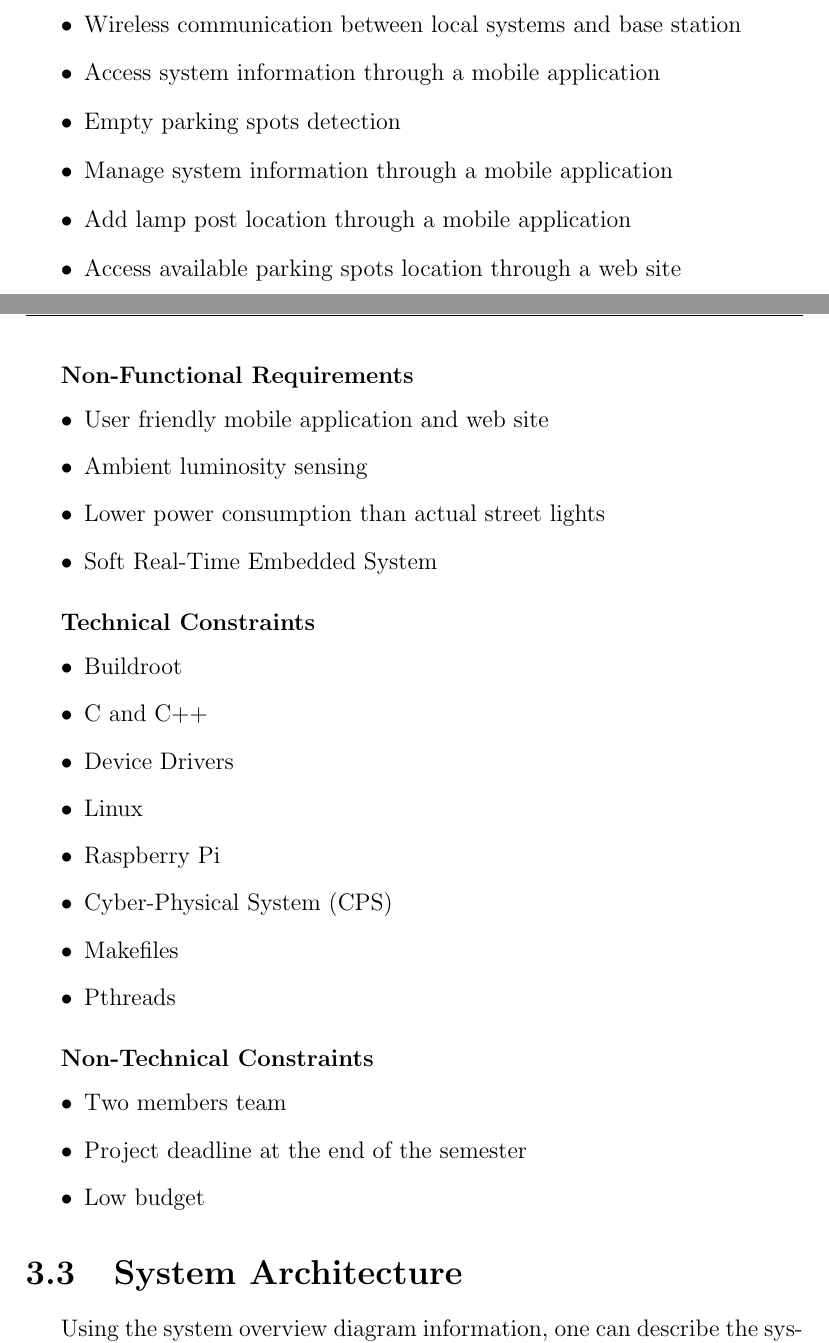
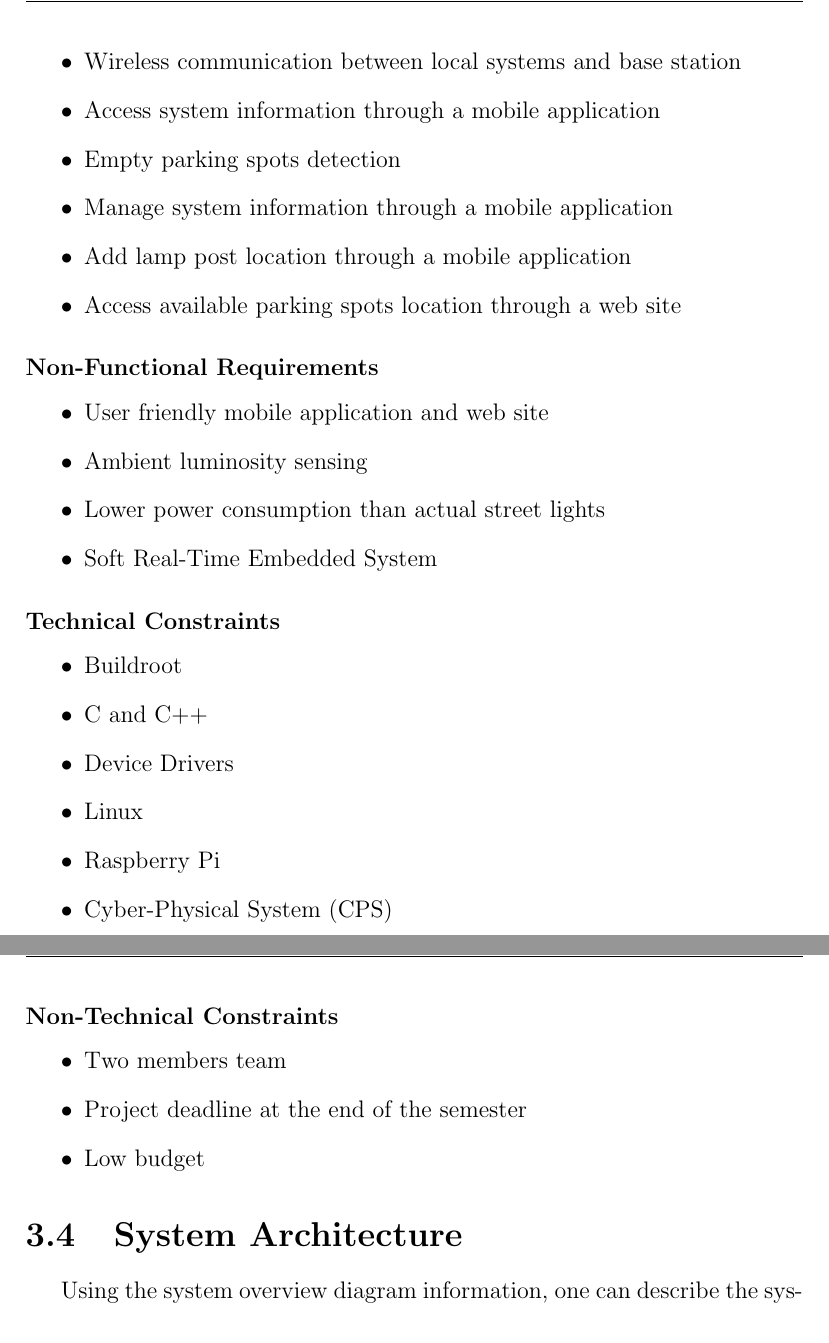
Before and after one commit to ESRGgroup9/slipad, a LaTeX thesis (project/report/report.tex, which reads project/report/texts/system.tex): two parts of pages 15 and 16 of 25 before the commit and two parts of pages 17 and 18 of 26 after it, joined at a grey line, cut so that both start at the same text. Compiled offline with pdfLaTeX.

```diff
--- a/project/report/texts/system.tex
+++ b/project/report/texts/system.tex
@@ -25,14 +31,14 @@
         \item Add lamp post location through a mobile application
         \item Access available parking spots location through a web site
 \end{itemize}
-\subparagraph{Non-Functional Requirements}
+\subsubsection{Non-Functional Requirements}
 \begin{itemize}
         \item User friendly mobile application and web site
         \item Ambient luminosity sensing
         \item Lower power consumption than actual street lights
         \item Soft Real-Time Embedded System
 \end{itemize}
-\subparagraph{Technical Constraints}
+\subsubsection{Technical Constraints}
 \begin{itemize}
         \item Buildroot
         \item C and C++
@@ -43,12 +49,13 @@
         \item Makefiles
         \item Pthreads
 \end{itemize}
-\subparagraph{Non-Technical Constraints}
+\subsubsection{Non-Technical Constraints}
 \begin{itemize}
         \item Two members team
         \item Project deadline at the end of the semester
         \item Low budget
 \end{itemize}
+
 \section{System Architecture}
 Using the system overview diagram information, one can describe the system in two different architectures. Hardware architecture, as how the hardware modules interfaces with itself, and what are the physical components of the system, and software architecture, which details how the information is processed among different software layers.
 
```
Also changed, not shown: project/report/report.tex (+1 -0 lines), project/report/texts/base_station.tex (+0 -2 lines), project/report/texts/system.tex (12 more changed lines).
